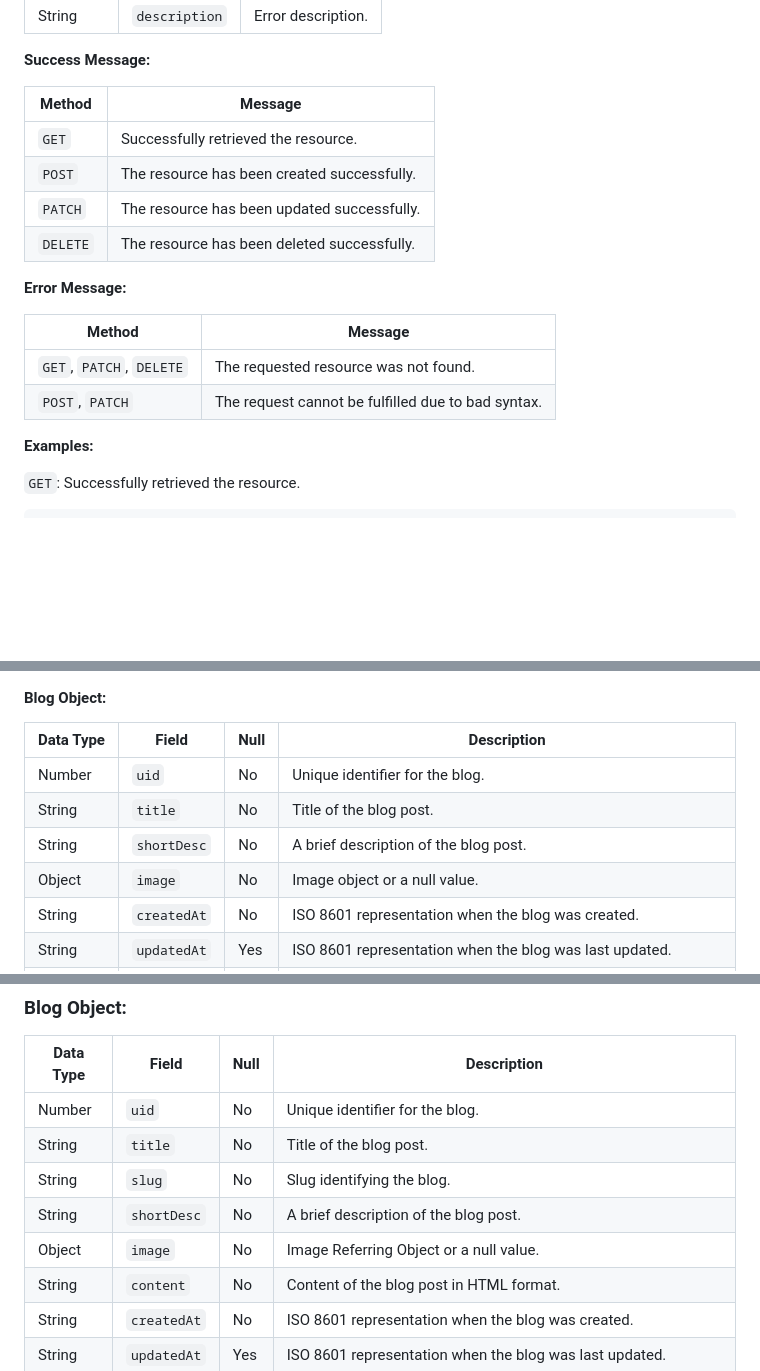
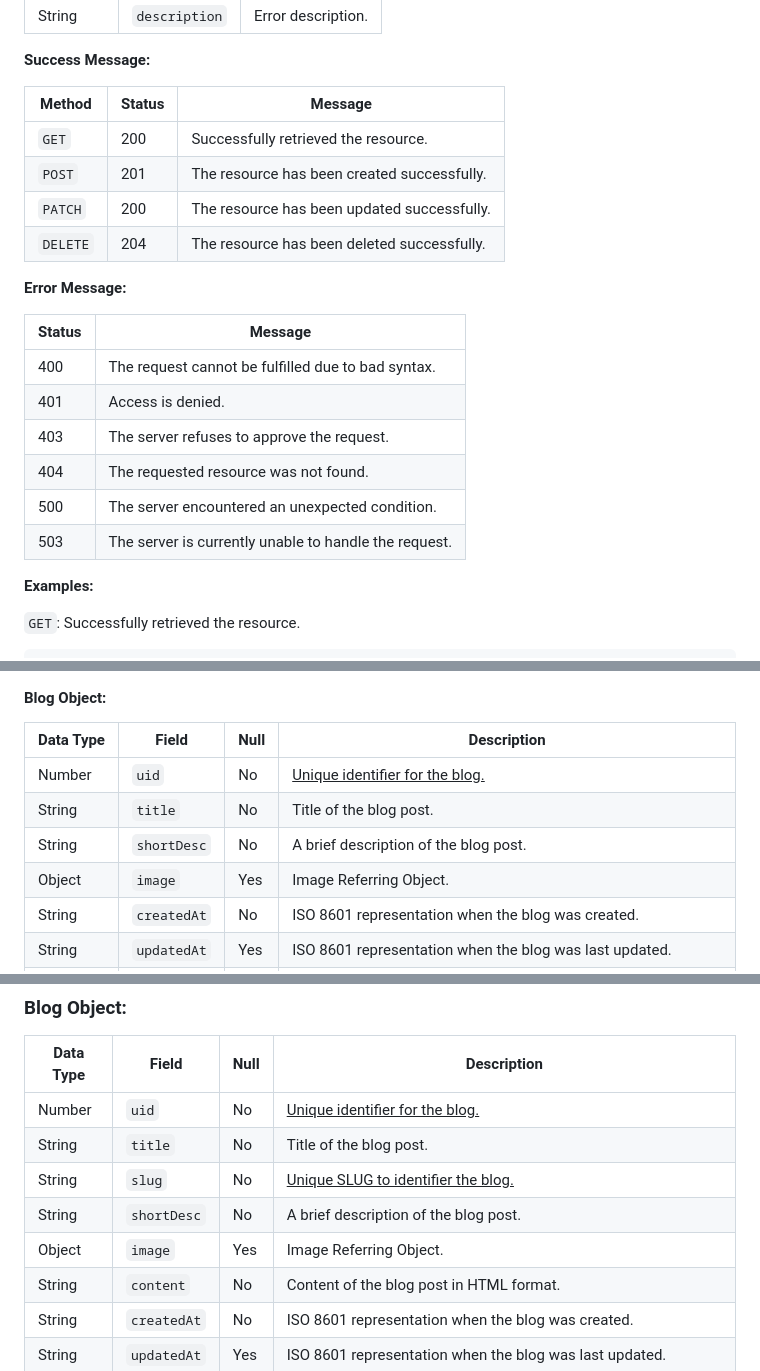
Before and after one commit to Diblo/FLUG, a Markdown page: doc/api.md, 3 parts joined by grey strips. Rendered like a GitHub page; blank space fills up the shorter version.

Commit message:
docs: :memo: update http status, minor corrections and remove slug Event Item

```diff
--- a/doc/api.md
+++ b/doc/api.md
@@ -186,19 +186,23 @@
 
 **Success Message:**
 
-| Method | Message |
-|--------|---------|
-| `GET` | Successfully retrieved the resource. |
-| `POST` | The resource has been created successfully. |
-| `PATCH` | The resource has been updated successfully. |
-| `DELETE` | The resource has been deleted successfully. |
+| Method | Status | Message |
+|--------|--------|---------|
+| `GET` | 200 | Successfully retrieved the resource. |
+| `POST` | 201 | The resource has been created successfully. |
+| `PATCH` | 200 | The resource has been updated successfully. |
+| `DELETE` | 204 | The resource has been deleted successfully. |
 
 **Error Message:**
 
-| Method | Message |
+| Status | Message |
 |--------|---------|
-| `GET`, `PATCH`, `DELETE` | The requested resource was not found. |
-| `POST`, `PATCH` | The request cannot be fulfilled due to bad syntax. |
+| 400 | The request cannot be fulfilled due to bad syntax. |
+| 401 | Access is denied. |
+| 403 | The server refuses to approve the request. |
+| 404 | The requested resource was not found. |
+| 500 | The server encountered an unexpected condition. |
+| 503 | The server is currently unable to handle the request. |
 
 **Examples:**
 
@@ -384,10 +388,10 @@
 
 | Data Type | Field | Null | Description |
 |-----------|-------|------|-------------|
-| Number | `uid` | No | Unique identifier for the blog. |
+| Number | `uid` | No | <u>Unique identifier for the blog.</u> |
 | String | `title` | No | Title of the blog post. |
 | String | `shortDesc` | No | A brief description of the blog post. |
-| Object | `image` | No | Image object or a null value. |
+| Object | `image` | Yes | Image Referring Object. |
 | String | `createdAt` | No | ISO 8601 representation when the blog was created. |
 | String | `updatedAt` | Yes | ISO 8601 representation when the blog was last updated. |
 | Object | `_links` | No | Contains link objects for self-reference (`self`) and slug (`slug`). |
@@ -532,11 +535,11 @@
 
 | Data Type | Field | Null | Description |
 |-----------|-------|------|-------------|
-| Number | `uid` | No | Unique identifier for the blog. |
+| Number | `uid` | No | <u>Unique identifier for the blog.</u> |
 | String | `title` | No | Title of the blog post. |
-| String | `slug` | No | Slug identifying the blog. |
+| String | `slug` | No | <u>Unique SLUG to identifier the blog.</u> |
 | String | `shortDesc` | No | A brief description of the blog post. |
-| Object | `image` | No | Image Referring Object or a null value. |
+| Object | `image` | Yes | Image Referring Object. |
 | String | `content` | No | Content of the blog post in HTML format. |
 | String | `createdAt` | No | ISO 8601 representation when the blog was created. |
 | String | `updatedAt` | Yes | ISO 8601 representation when the blog was last updated. |
```
Also changed, not shown: other parts of doc/api.md (+19 -20 lines).
